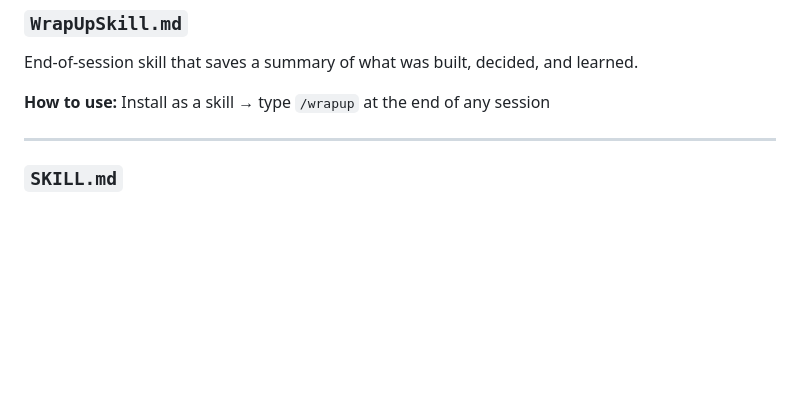
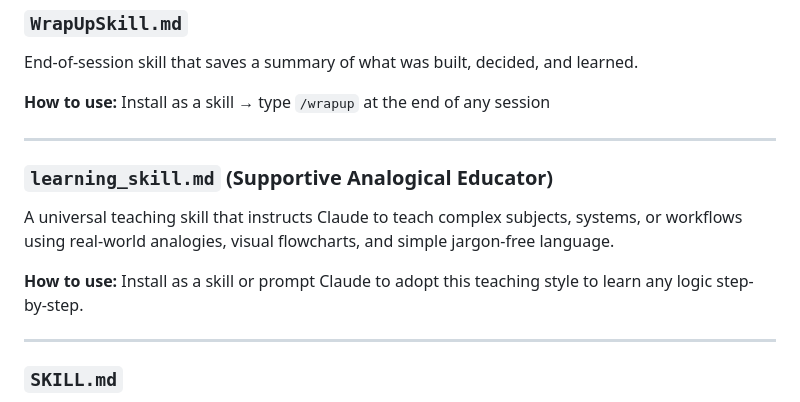
Before and after one commit to cikojaja/Digital-Garden, a Markdown page: claude-skills/README.md, the part around the change. GitHub-like rendering; blank space fills up the shorter version.

Commit message:
docs: add learning_skill.md to claude-skills and README lists

```diff
--- a/claude-skills/README.md
+++ b/claude-skills/README.md
@@ -34,6 +34,13 @@ Automates Google NotebookLM — create notebooks, add sources, generate podcasts
 End-of-session skill that saves a summary of what was built, decided, and learned.
 
 **How to use:** Install as a skill → type `/wrapup` at the end of any session
+
+---
+
+### `learning_skill.md` (Supportive Analogical Educator)
+A universal teaching skill that instructs Claude to teach complex subjects, systems, or workflows using real-world analogies, visual flowcharts, and simple jargon-free language.
+
+**How to use:** Install as a skill or prompt Claude to adopt this teaching style to learn any logic step-by-step.
 
 ---
 
```
Also changed, not shown: README.md (+1 -1 lines), claude-skills/learning_skill.md (added, +56 -0 lines).
